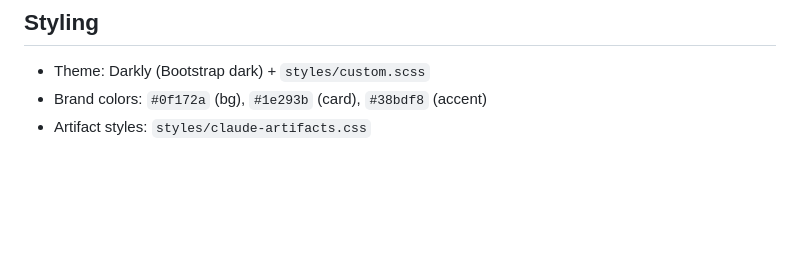
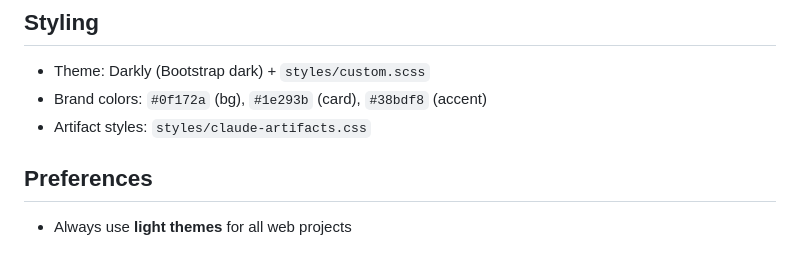
Before and after one commit to timothyhartzog/timothyhartzog.github.io, a Markdown page: CLAUDE.md, the part around the change. GitHub-like rendering; blank space fills up the shorter version.

Commit message:
Add light theme preference to CLAUDE.md
https://claude.ai/code/session_017Twoy8sy85mYRf8iQrdtSJ

```diff
--- a/CLAUDE.md
+++ b/CLAUDE.md
@@ -103,3 +103,6 @@ Drop the `.html` file in the same folder as the post's `index.qmd`.
 - Theme: Darkly (Bootstrap dark) + `styles/custom.scss`
 - Brand colors: `#0f172a` (bg), `#1e293b` (card), `#38bdf8` (accent)
 - Artifact styles: `styles/claude-artifacts.css`
+
+## Preferences
+- Always use **light themes** for all web projects
```
